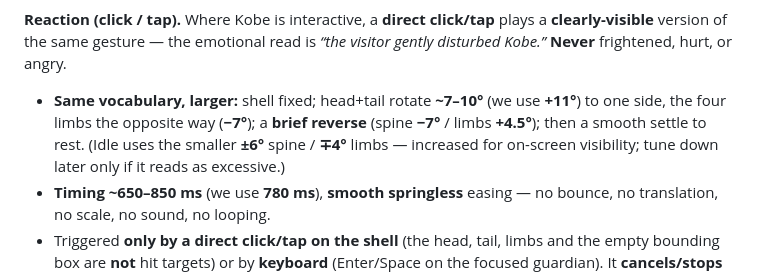
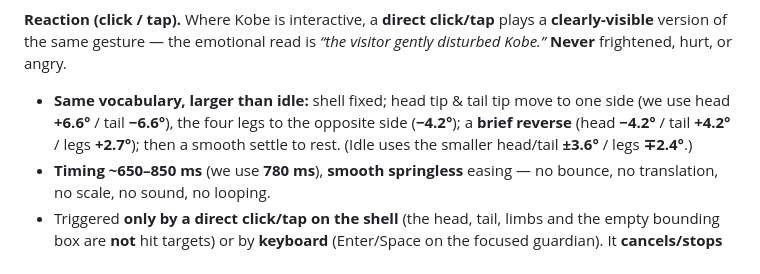
Before and after one commit to lcarzaniga/pole2-app, a Markdown page: docs/BRAND_BIBLE.md, the part around the change. Rendered like a GitHub page.

Commit message:
docs: Kobe motion angles set to 60% (idle ±3.6/∓2.4, click 6.6/-4.2) — docs only
Co-Authored-By: Claude Opus 4.8 <noreply@anthropic.com>
Claude-Session: https://claude.ai/code/session_01AAh1AGu9P2BL2pbU9umN1r

```diff
--- a/docs/BRAND_BIBLE.md
+++ b/docs/BRAND_BIBLE.md
@@ -377,11 +377,11 @@ sheen on the shell remains — that is figure-ground depth, §13, not motion.)*
 plays a **clearly-visible** version of the same gesture — the emotional read is
 *“the visitor gently disturbed Kobe.”* **Never** frightened, hurt, or angry.
 
-- **Same vocabulary, larger:** shell fixed; head+tail rotate **~7–10°** (we use
-  **+11°**) to one side, the four limbs the opposite way (**−7°**); a **brief
-  reverse** (spine **−7°** / limbs **+4.5°**); then a smooth settle to rest.
-  (Idle uses the smaller **±6°** spine / **∓4°** limbs — increased for on-screen
-  visibility; tune down later only if it reads as excessive.)
+- **Same vocabulary, larger than idle:** shell fixed; head tip & tail tip move
+  to one side (we use head **+6.6°** / tail **−6.6°**), the four legs to the
+  opposite side (**−4.2°**); a **brief reverse** (head **−4.2°** / tail **+4.2°**
+  / legs **+2.7°**); then a smooth settle to rest.
+  (Idle uses the smaller head/tail **±3.6°** / legs **∓2.4°**.)
 - **Timing ~650–850 ms** (we use **780 ms**), **smooth springless** easing — no
   bounce, no translation, no scale, no sound, no looping.
 - Triggered **only by a direct click/tap on the shell** (the head, tail, limbs
```
Also changed, not shown: docs/DESIGN_SYSTEM.md (+1 -1 lines).
